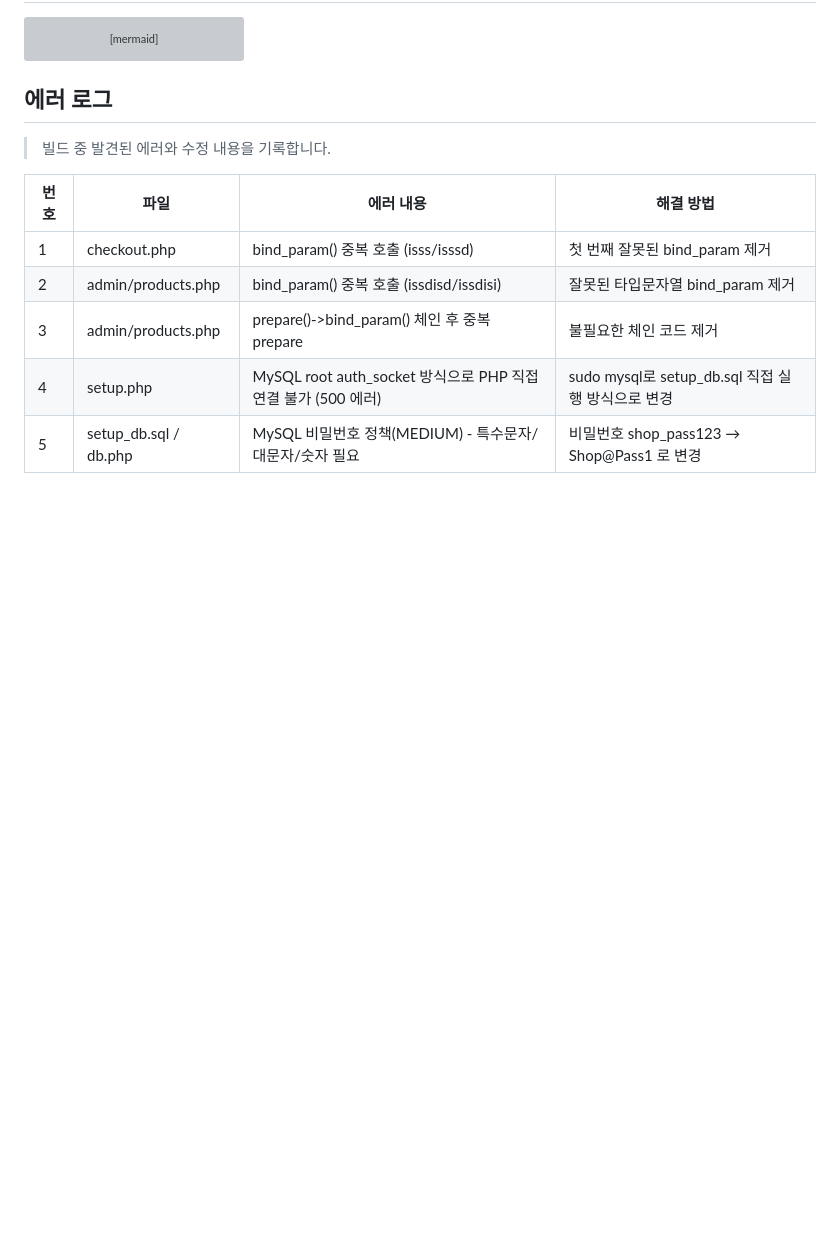
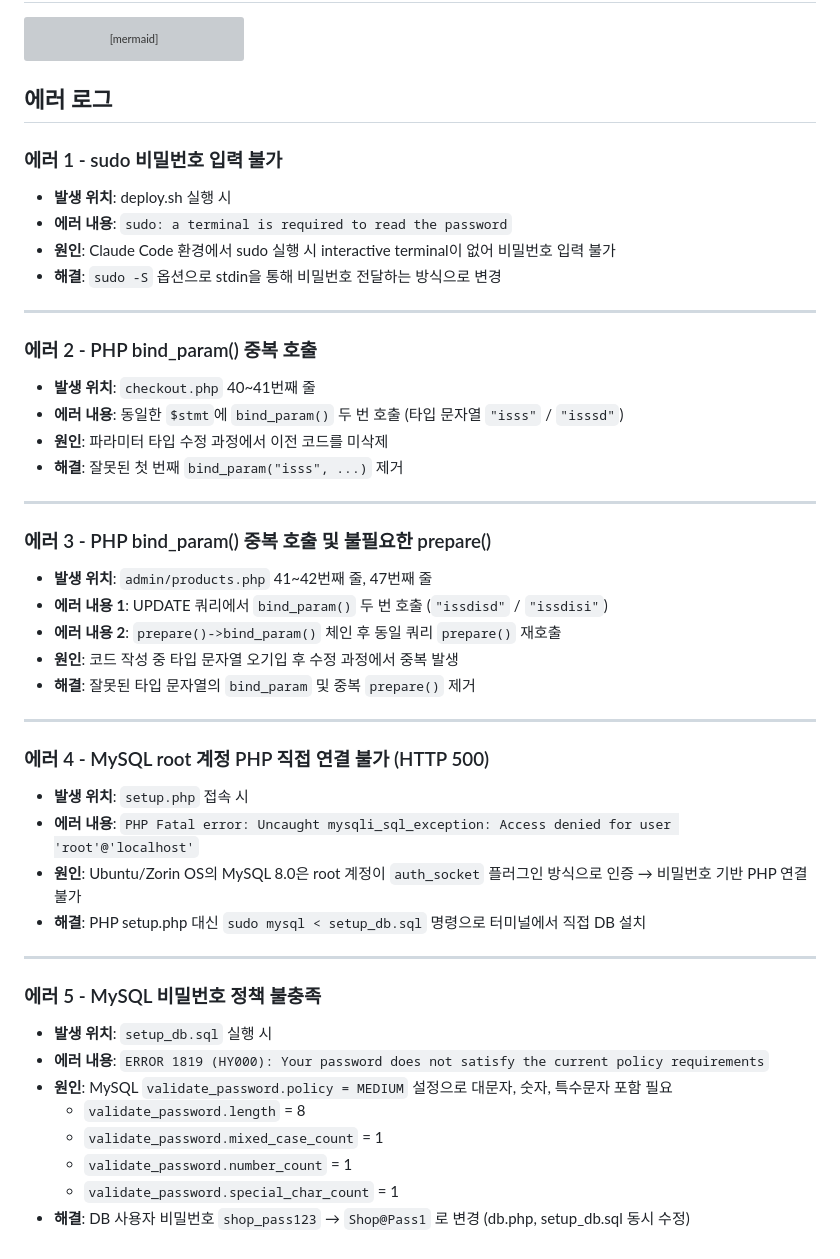
Before and after one commit to kcy0428/zorin-lamp, a Markdown page: README.md, the part around the change. Drawn GitHub-style; blank space fills up the shorter version; grey boxes are pictures that could not be loaded.

Commit message:
Update README with detailed error log
빌드 중 발생한 에러 5건 상세 기록:
- sudo terminal 이슈
- bind_param 중복 호출 2건
- MySQL root auth_socket 연결 불가
- MySQL 비밀번호 정책 불충족

Co-Authored-By: Claude Sonnet 4.6 <noreply@anthropic.com>

```diff
--- a/README.md
+++ b/README.md
@@ -112,12 +112,45 @@ flowchart TD
 
 ## 에러 로그
 
-> 빌드 중 발견된 에러와 수정 내용을 기록합니다.
+### 에러 1 - sudo 비밀번호 입력 불가
+- **발생 위치**: deploy.sh 실행 시
+- **에러 내용**: `sudo: a terminal is required to read the password`
+- **원인**: Claude Code 환경에서 sudo 실행 시 interactive terminal이 없어 비밀번호 입력 불가
+- **해결**: `sudo -S` 옵션으로 stdin을 통해 비밀번호 전달하는 방식으로 변경
 
-| 번호 | 파일 | 에러 내용 | 해결 방법 |
-|------|------|-----------|-----------|
-| 1 | checkout.php | bind_param() 중복 호출 (isss/isssd) | 첫 번째 잘못된 bind_param 제거 |
-| 2 | admin/products.php | bind_param() 중복 호출 (issdisd/issdisi) | 잘못된 타입문자열 bind_param 제거 |
-| 3 | admin/products.php | prepare()->bind_param() 체인 후 중복 prepare | 불필요한 체인 코드 제거 |
-| 4 | setup.php | MySQL root auth_socket 방식으로 PHP 직접 연결 불가 (500 에러) | sudo mysql로 setup_db.sql 직접 실행 방식으로 변경 |
-| 5 | setup_db.sql / db.php | MySQL 비밀번호 정책(MEDIUM) - 특수문자/대문자/숫자 필요 | 비밀번호 shop_pass123 → Shop@Pass1 로 변경 |
+---
+
+### 에러 2 - PHP bind_param() 중복 호출
+- **발생 위치**: `checkout.php` 40~41번째 줄
+- **에러 내용**: 동일한 `$stmt`에 `bind_param()` 두 번 호출 (타입 문자열 `"isss"` / `"isssd"`)
+- **원인**: 파라미터 타입 수정 과정에서 이전 코드를 미삭제
+- **해결**: 잘못된 첫 번째 `bind_param("isss", ...)` 제거
+
+---
+
+### 에러 3 - PHP bind_param() 중복 호출 및 불필요한 prepare()
+- **발생 위치**: `admin/products.php` 41~42번째 줄, 47번째 줄
+- **에러 내용 1**: UPDATE 쿼리에서 `bind_param()` 두 번 호출 (`"issdisd"` / `"issdisi"`)
+- **에러 내용 2**: `prepare()->bind_param()` 체인 후 동일 쿼리 `prepare()` 재호출
+- **원인**: 코드 작성 중 타입 문자열 오기입 후 수정 과정에서 중복 발생
+- **해결**: 잘못된 타입 문자열의 `bind_param` 및 중복 `prepare()` 제거
+
+---
+
+### 에러 4 - MySQL root 계정 PHP 직접 연결 불가 (HTTP 500)
+- **발생 위치**: `setup.php` 접속 시
+- **에러 내용**: `PHP Fatal error: Uncaught mysqli_sql_exception: Access denied for user 'root'@'localhost'`
+- **원인**: Ubuntu/Zorin OS의 MySQL 8.0은 root 계정이 `auth_socket` 플러그인 방식으로 인증 → 비밀번호 기반 PHP 연결 불가
+- **해결**: PHP setup.php 대신 `sudo mysql < setup_db.sql` 명령으로 터미널에서 직접 DB 설치
+
+---
+
+### 에러 5 - MySQL 비밀번호 정책 불충족
+- **발생 위치**: `setup_db.sql` 실행 시
+- **에러 내용**: `ERROR 1819 (HY000): Your password does not satisfy the current policy requirements`
+- **원인**: MySQL `validate_password.policy = MEDIUM` 설정으로 대문자, 숫자, 특수문자 포함 필요
+  - `validate_password.length` = 8
+  - `validate_password.mixed_case_count` = 1
+  - `validate_password.number_count` = 1
+  - `validate_password.special_char_count` = 1
+- **해결**: DB 사용자 비밀번호 `shop_pass123` → `Shop@Pass1` 로 변경 (db.php, setup_db.sql 동시 수정)
```
